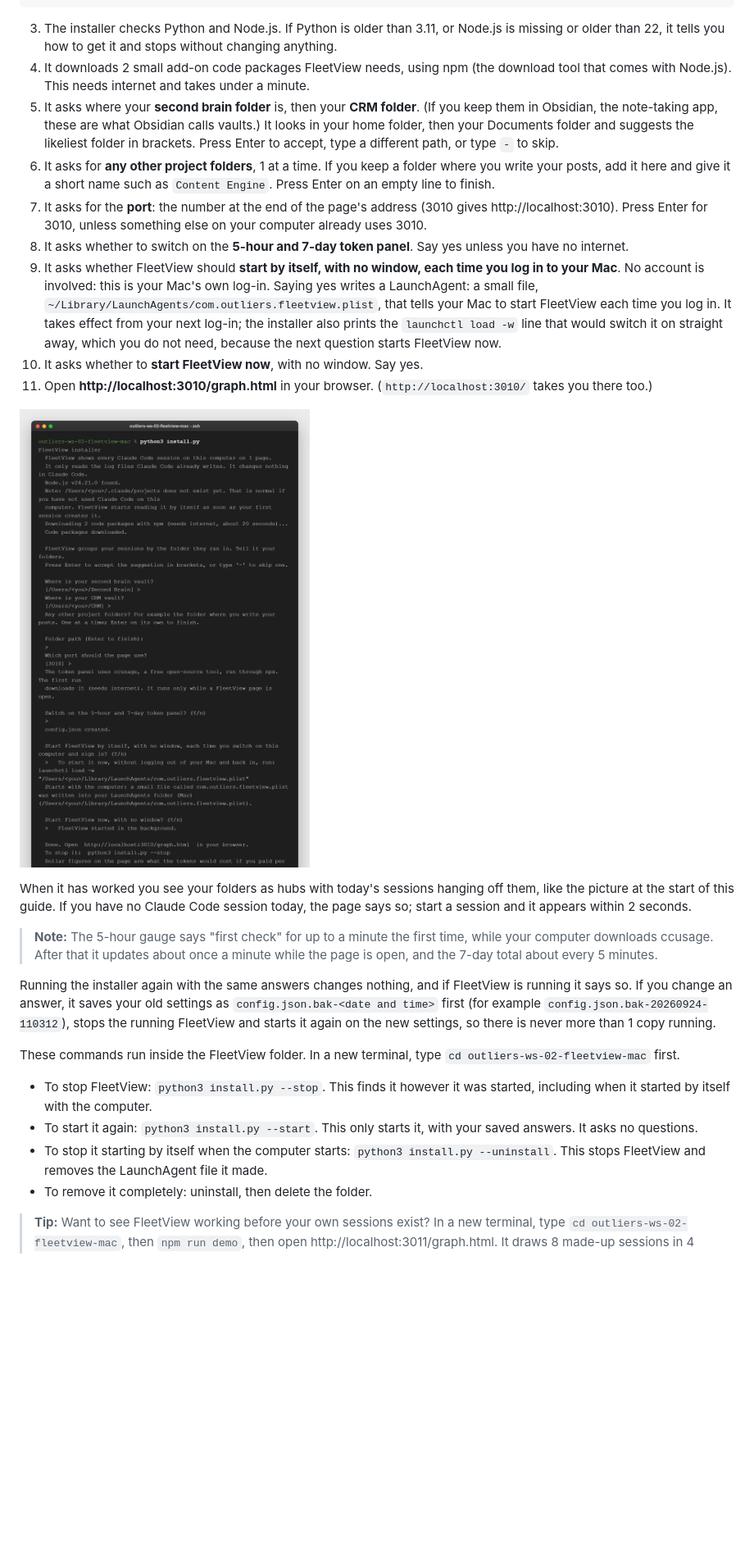
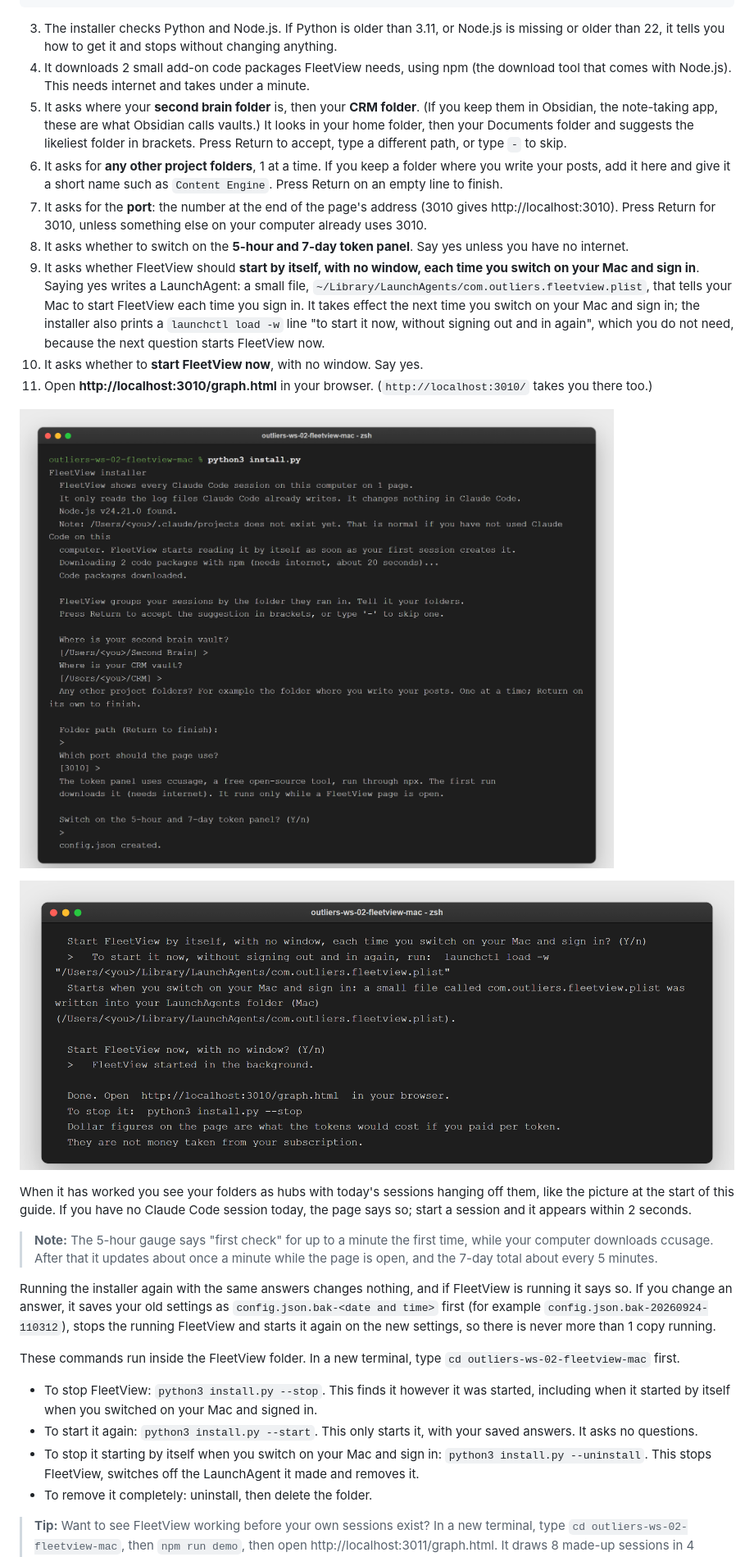
Before and after one commit to OUTLIERS-ai/outliers-ws-02-fleetview-mac, a Markdown page: guide/GUIDE.md, the part around one of its changes. Shown at 82% size. Rendered like a GitHub page; pictures changed too: guide/img/mac-install-output-2.png (added), guide/img/mac-install-output.png; blank space fills up the shorter version.

```diff
--- a/guide/GUIDE.md
+++ b/guide/GUIDE.md
@@ -240,15 +246,17 @@ python3 install.py
 
 3. The installer checks Python and Node.js. If Python is older than 3.11, or Node.js is missing or older than 22, it tells you how to get it and stops without changing anything.
 4. It downloads 2 small add-on code packages FleetView needs, using npm (the download tool that comes with Node.js). This needs internet and takes under a minute.
-5. It asks where your **second brain folder** is, then your **CRM folder**. (If you keep them in Obsidian, the note-taking app, these are what Obsidian calls vaults.) It looks in your home folder, then your Documents folder and suggests the likeliest folder in brackets. Press Enter to accept, type a different path, or type `-` to skip.
-6. It asks for **any other project folders**, 1 at a time. If you keep a folder where you write your posts, add it here and give it a short name such as `Content Engine`. Press Enter on an empty line to finish.
-7. It asks for the **port**: the number at the end of the page's address (3010 gives http://localhost:3010). Press Enter for 3010, unless something else on your computer already uses 3010.
+5. It asks where your **second brain folder** is, then your **CRM folder**. (If you keep them in Obsidian, the note-taking app, these are what Obsidian calls vaults.) It looks in your home folder, then your Documents folder and suggests the likeliest folder in brackets. Press Return to accept, type a different path, or type `-` to skip.
+6. It asks for **any other project folders**, 1 at a time. If you keep a folder where you write your posts, add it here and give it a short name such as `Content Engine`. Press Return on an empty line to finish.
+7. It asks for the **port**: the number at the end of the page's address (3010 gives http://localhost:3010). Press Return for 3010, unless something else on your computer already uses 3010.
 8. It asks whether to switch on the **5-hour and 7-day token panel**. Say yes unless you have no internet.
-9. It asks whether FleetView should **start by itself, with no window, each time you log in to your Mac**. No account is involved: this is your Mac's own log-in. Saying yes writes a LaunchAgent: a small file, `~/Library/LaunchAgents/com.outliers.fleetview.plist`, that tells your Mac to start FleetView each time you log in. It takes effect from your next log-in; the installer also prints the `launchctl load -w` line that would switch it on straight away, which you do not need, because the next question starts FleetView now.
+9. It asks whether FleetView should **start by itself, with no window, each time you switch on your Mac and sign in**. Saying yes writes a LaunchAgent: a small file, `~/Library/LaunchAgents/com.outliers.fleetview.plist`, that tells your Mac to start FleetView each time you sign in. It takes effect the next time you switch on your Mac and sign in; the installer also prints a `launchctl load -w` line "to start it now, without signing out and in again", which you do not need, because the next question starts FleetView now.
 10. It asks whether to **start FleetView now**, with no window. Say yes.
 11. Open **http://localhost:3010/graph.html** in your browser. (`http://localhost:3010/` takes you there too.)
 
-![What the installer prints on a test Mac when you press Enter at every question. The home folder is shown as `/Users/<you>`. (Y/n) means pressing Enter gives yes.](img/mac-install-output.png)
+![What the installer prints on a test Mac when you press Return at every question, part 1 of 2: the questions. The home folder is shown as `/Users/<you>`: your screen shows your own Mac user name there. (Y/n) means pressing Return gives yes.](img/mac-install-output.png)
+
+![Part 2 of 2, the rest of the same run: the start-up question, the LaunchAgent written, and FleetView started.](img/mac-install-output-2.png)
 
 When it has worked you see your folders as hubs with today's sessions hanging off them, like the picture at the start of this guide. If you have no Claude Code session today, the page says so; start a session and it appears within 2 seconds.
 
@@ -258,9 +266,9 @@ Running the installer again with the same answers changes nothing, and if FleetV
 
 These commands run inside the FleetView folder. In a new terminal, type `cd outliers-ws-02-fleetview-mac` first.
 
-- To stop FleetView: `python3 install.py --stop`. This finds it however it was started, including when it started by itself with the computer.
+- To stop FleetView: `python3 install.py --stop`. This finds it however it was started, including when it started by itself when you switched on your Mac and signed in.
 - To start it again: `python3 install.py --start`. This only starts it, with your saved answers. It asks no questions.
-- To stop it starting by itself when the computer starts: `python3 install.py --uninstall`. This stops FleetView and removes the LaunchAgent file it made.
+- To stop it starting by itself when you switch on your Mac and sign in: `python3 install.py --uninstall`. This stops FleetView, switches off the LaunchAgent it made and removes it.
 - To remove it completely: uninstall, then delete the folder.
 
 > **Tip:** Want to see FleetView working before your own sessions exist? In a new terminal, type `cd outliers-ws-02-fleetview-mac`, then `npm run demo`, then open http://localhost:3011/graph.html. It draws 8 made-up sessions in 4 folders (1 of them the Other hub) on port 3011, so it never clashes with your own copy on 3010. Press Ctrl+C to stop it.
```
Also changed, not shown: other parts of guide/GUIDE.md (+46 -31 lines), README.md (+1 -1 lines), 10 other files.
